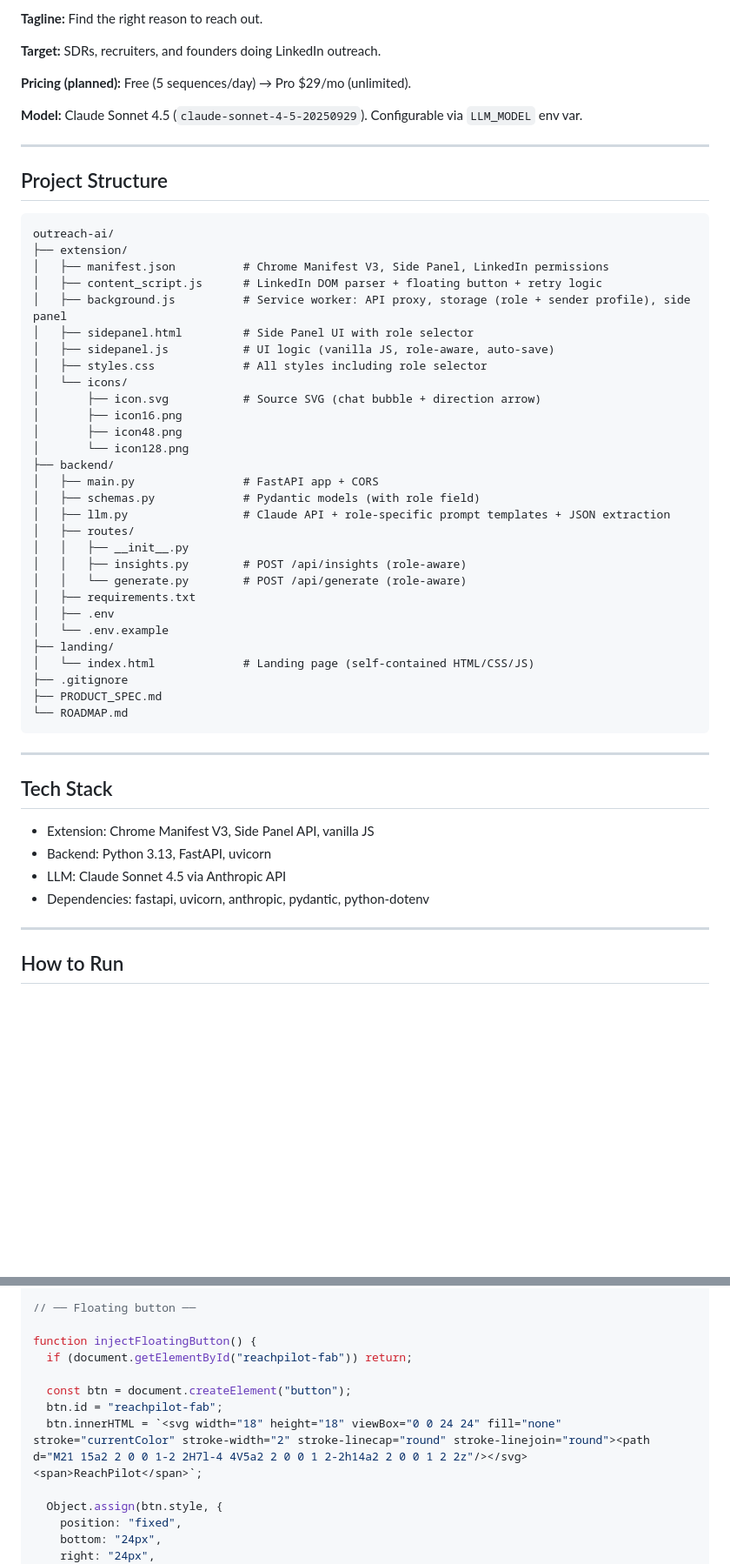
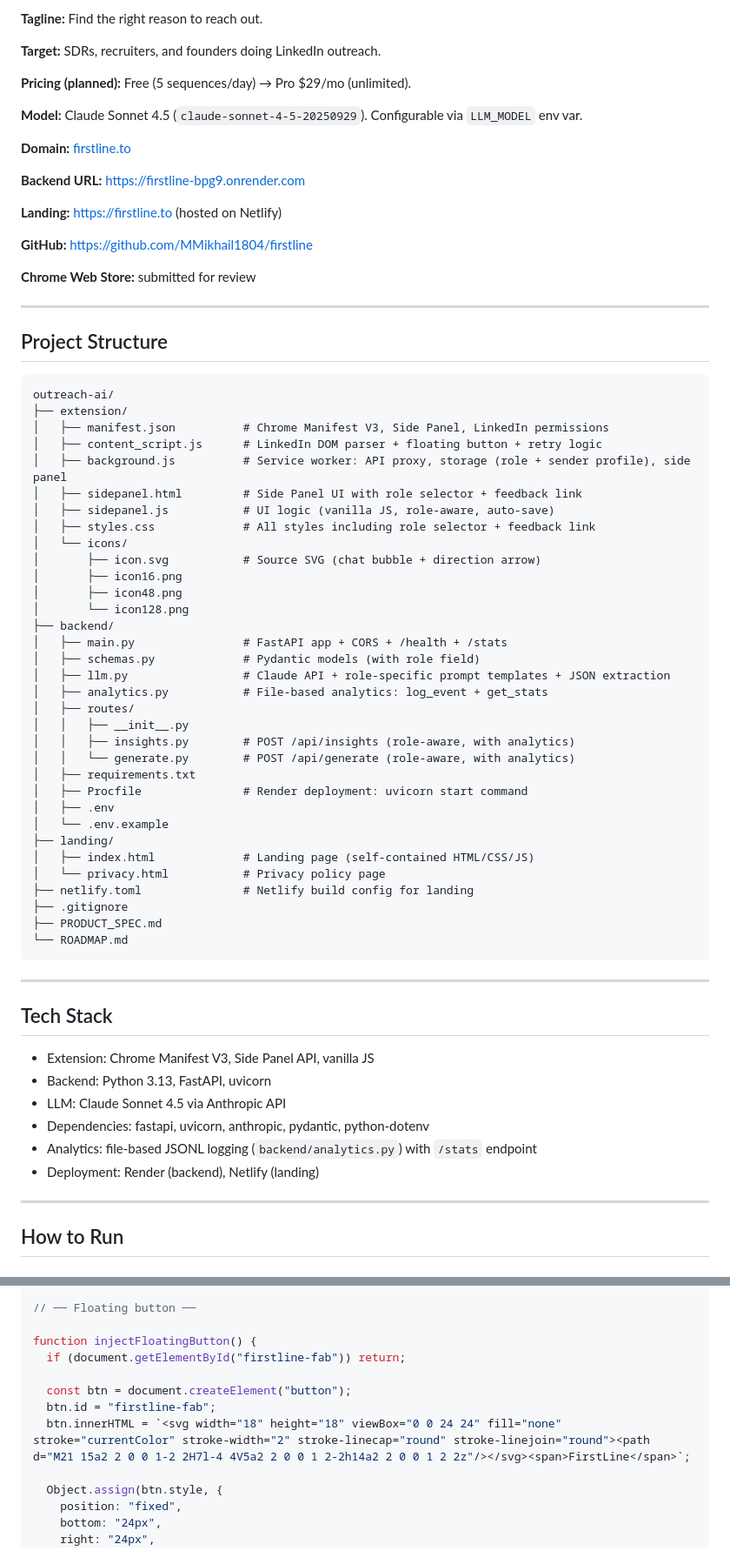
Before and after one commit to MMikhail1804/firstline, a Markdown page: PRODUCT_SPEC.md, 2 parts joined by grey strips. Shown at 87% size. GitHub-like rendering; blank space fills up the shorter version.

```diff
--- a/PRODUCT_SPEC.md
+++ b/PRODUCT_SPEC.md
@@ -13,6 +13,16 @@
 **Pricing (planned):** Free (5 sequences/day) → Pro $29/mo (unlimited).
 
 **Model:** Claude Sonnet 4.5 (`claude-sonnet-4-5-20250929`). Configurable via `LLM_MODEL` env var.
+
+**Domain:** [firstline.to](https://firstline.to)
+
+**Backend URL:** https://firstline-bpg9.onrender.com
+
+**Landing:** https://firstline.to (hosted on Netlify)
+
+**GitHub:** https://github.com/MMikhail1804/firstline
+
+**Chrome Web Store:** submitted for review
 
 ---
 
@@ -24,27 +34,31 @@ outreach-ai/
 │   ├── manifest.json          # Chrome Manifest V3, Side Panel, LinkedIn permissions
 │   ├── content_script.js      # LinkedIn DOM parser + floating button + retry logic
 │   ├── background.js          # Service worker: API proxy, storage (role + sender profile), side panel
-│   ├── sidepanel.html         # Side Panel UI with role selector
+│   ├── sidepanel.html         # Side Panel UI with role selector + feedback link
 │   ├── sidepanel.js           # UI logic (vanilla JS, role-aware, auto-save)
-│   ├── styles.css             # All styles including role selector
+│   ├── styles.css             # All styles including role selector + feedback link
 │   └── icons/
 │       ├── icon.svg           # Source SVG (chat bubble + direction arrow)
 │       ├── icon16.png
 │       ├── icon48.png
 │       └── icon128.png
 ├── backend/
-│   ├── main.py                # FastAPI app + CORS
+│   ├── main.py                # FastAPI app + CORS + /health + /stats
 │   ├── schemas.py             # Pydantic models (with role field)
 │   ├── llm.py                 # Claude API + role-specific prompt templates + JSON extraction
+│   ├── analytics.py           # File-based analytics: log_event + get_stats
 │   ├── routes/
 │   │   ├── __init__.py
-│   │   ├── insights.py        # POST /api/insights (role-aware)
-│   │   └── generate.py        # POST /api/generate (role-aware)
+│   │   ├── insights.py        # POST /api/insights (role-aware, with analytics)
+│   │   └── generate.py        # POST /api/generate (role-aware, with analytics)
 │   ├── requirements.txt
+│   ├── Procfile               # Render deployment: uvicorn start command
 │   ├── .env
 │   └── .env.example
 ├── landing/
-│   └── index.html             # Landing page (self-contained HTML/CSS/JS)
+│   ├── index.html             # Landing page (self-contained HTML/CSS/JS)
+│   └── privacy.html           # Privacy policy page
+├── netlify.toml               # Netlify build config for landing
 ├── .gitignore
 ├── PRODUCT_SPEC.md
 └── ROADMAP.md
@@ -58,6 +72,8 @@ outreach-ai/
 - Backend: Python 3.13, FastAPI, uvicorn
 - LLM: Claude Sonnet 4.5 via Anthropic API
 - Dependencies: fastapi, uvicorn, anthropic, pydantic, python-dotenv
+- Analytics: file-based JSONL logging (`backend/analytics.py`) with `/stats` endpoint
+- Deployment: Render (backend), Netlify (landing)
 
 ---
 
@@ -958,11 +1121,11 @@ chrome.runtime.onMessage.addListener((msg, _sender, sendResponse) => {
 // ── Floating button ──
 
 function injectFloatingButton() {
-  if (document.getElementById("reachpilot-fab")) return;
+  if (document.getElementById("firstline-fab")) return;
 
   const btn = document.createElement("button");
-  btn.id = "reachpilot-fab";
-  btn.innerHTML = `<svg width="18" height="18" viewBox="0 0 24 24" fill="none" stroke="currentColor" stroke-width="2" stroke-linecap="round" stroke-linejoin="round"><path d="M21 15a2 2 0 0 1-2 2H7l-4 4V5a2 2 0 0 1 2-2h14a2 2 0 0 1 2 2z"/></svg><span>ReachPilot</span>`;
+  btn.id = "firstline-fab";
+  btn.innerHTML = `<svg width="18" height="18" viewBox="0 0 24 24" fill="none" stroke="currentColor" stroke-width="2" stroke-linecap="round" stroke-linejoin="round"><path d="M21 15a2 2 0 0 1-2 2H7l-4 4V5a2 2 0 0 1 2-2h14a2 2 0 0 1 2 2z"/></svg><span>FirstLine</span>`;
 
   Object.assign(btn.style, {
     position: "fixed",
```
Also changed, not shown: other parts of PRODUCT_SPEC.md (+192 -10 lines).
